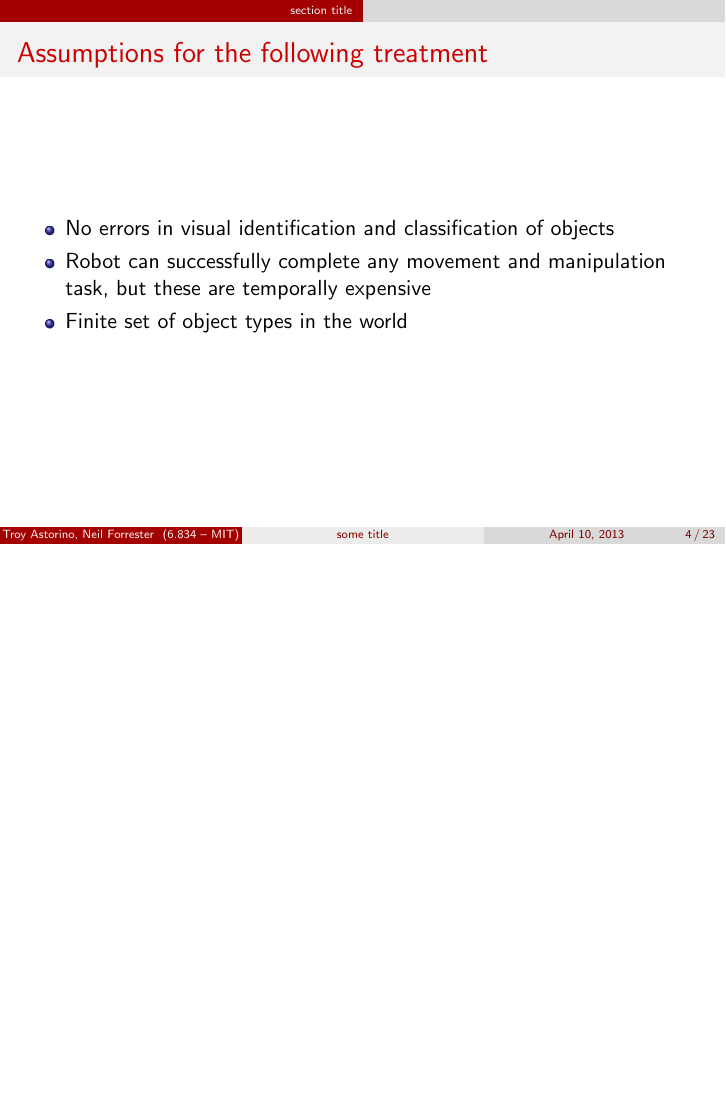
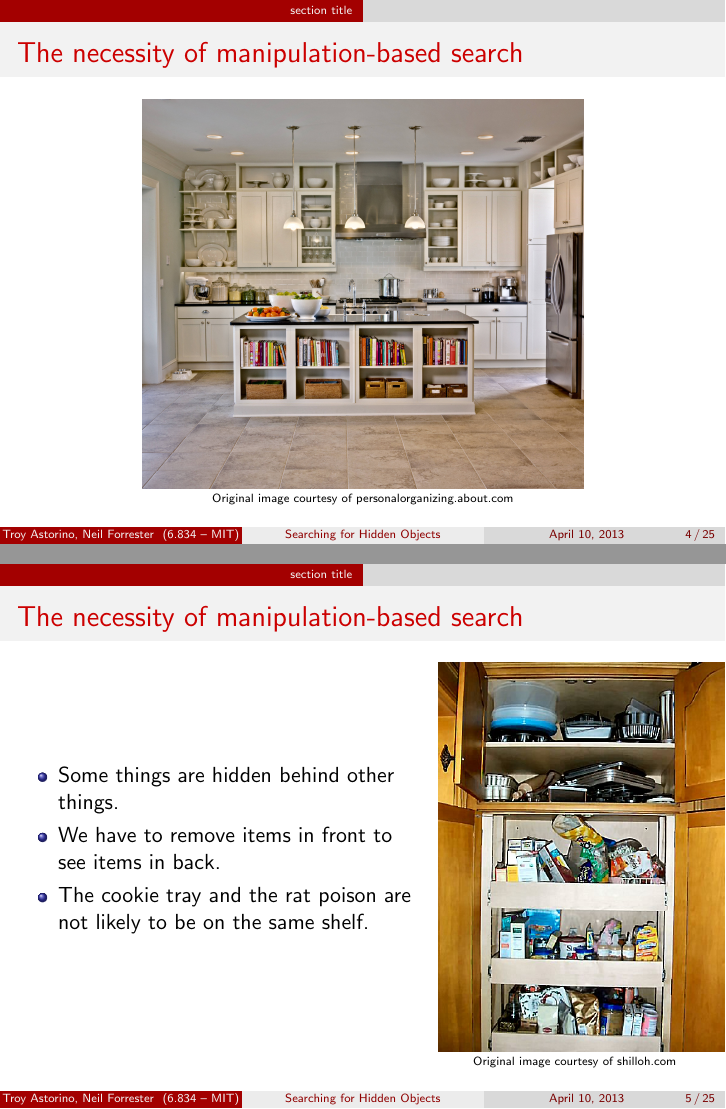
Before and after one commit to troyastorino/task-and-motion-planning-16.413, LaTeX slides (slides/slides.tex, which reads slides/intro.tex): page 4 of 39 before the commit and pages 4 and 5 of 41 after it, the two joined at a grey line, the shorter picture padded with empty space. Compiled offline with pdfLaTeX.

Commit message:
Improved intro

```diff
--- a/slides/intro.tex
+++ b/slides/intro.tex
@@ -11,3 +11,31 @@
+\begin{frame}
+  \frametitle{The necessity of manipulation-based search}
+  \begin{center}
+    \includegraphics[height=2.7in]{img/kitchen-organization-fake.jpg}
+
+    \tiny{Original image courtesy of personalorganizing.about.com}
+  \end{center}
+\end{frame}
+
+\begin{frame}
+  \frametitle{The necessity of manipulation-based search}
+  \vspace{-0.3in}
+  \begin{columns}
+    \begin{column}{0.6\textwidth}
+      \begin{itemize}
+        \item Some things are hidden behind other things.
+        \item We have to remove items in front to see items in back.
+        \item The cookie tray and the rat poison are not likely to be on the same shelf.
+      \end{itemize}
+    \end{column}
+    \begin{column}{0.4\textwidth}
+      \begin{center}
+        \includegraphics[height=2.7in]{img/kitchen-organization.jpg}
+
+        \tiny{Original image courtesy of shilloh.com}
+      \end{center}
+    \end{column}
+  \end{columns}
 \end{frame}
 
 \begin{frame}
--- a/slides/slides.tex
+++ b/slides/slides.tex
@@ -1,7 +1,7 @@
 \documentclass{beamer}
 
-\title{some title}
-\subtitle{subtitle}
+\title{Searching for Hidden Objects}
+\subtitle{Looking for custard cups in mixing bowls, and not the other way around}
 \author{Troy Astorino, Neil Forrester}
 \date{April 10, 2013}
 \institute[6.834 -- MIT]{Cognitive Robotics \\ Massachusetts Institute of Technology}
```
Also changed, not shown: slides/Makefile, slides/img/kitchen-organization-fake.jpg (added), slides/img/kitchen-organization.jpg (added), slides/intro.tex (10 more changed lines).
